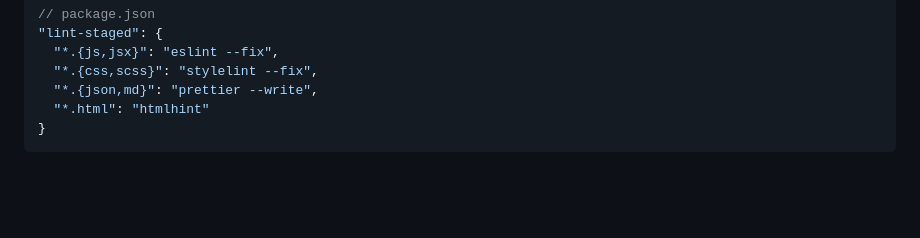
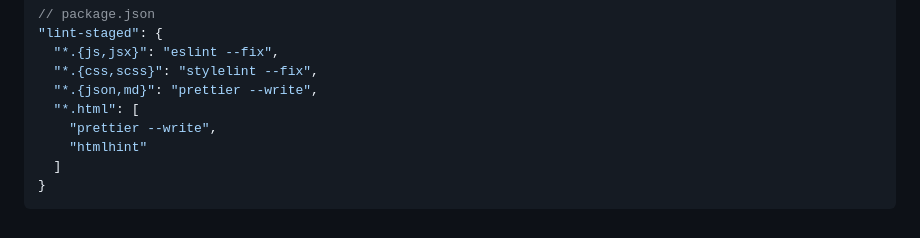
Before and after one commit to NotACat1/RTE-Group, a Markdown page: HowToInstallCommitlint-and-LintStaged.md, the part around the change printed below. Drawn GitHub-style; blank space fills up the shorter version.

````diff
--- a/HowToInstallCommitlint-and-LintStaged.md
+++ b/HowToInstallCommitlint-and-LintStaged.md
@@ -220,6 +233,9 @@ npm install lint-staged --save-dev
   "*.{js,jsx}": "eslint --fix",
   "*.{css,scss}": "stylelint --fix",
   "*.{json,md}": "prettier --write",
-  "*.html": "htmlhint"
+  "*.html": [
+    "prettier --write",
+    "htmlhint"
+  ]
 }
 ```
````
Also changed, not shown: other parts of HowToInstallCommitlint-and-LintStaged.md (+31 -18 lines).
